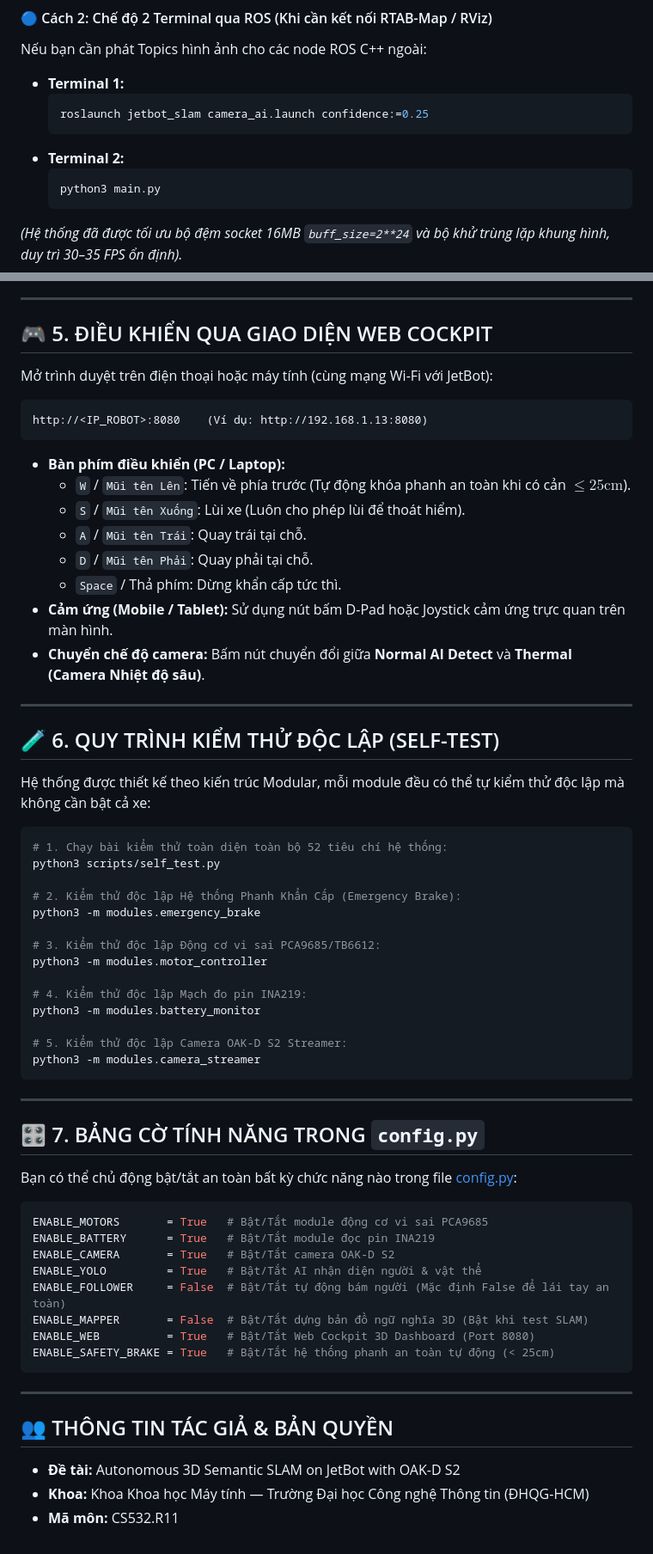
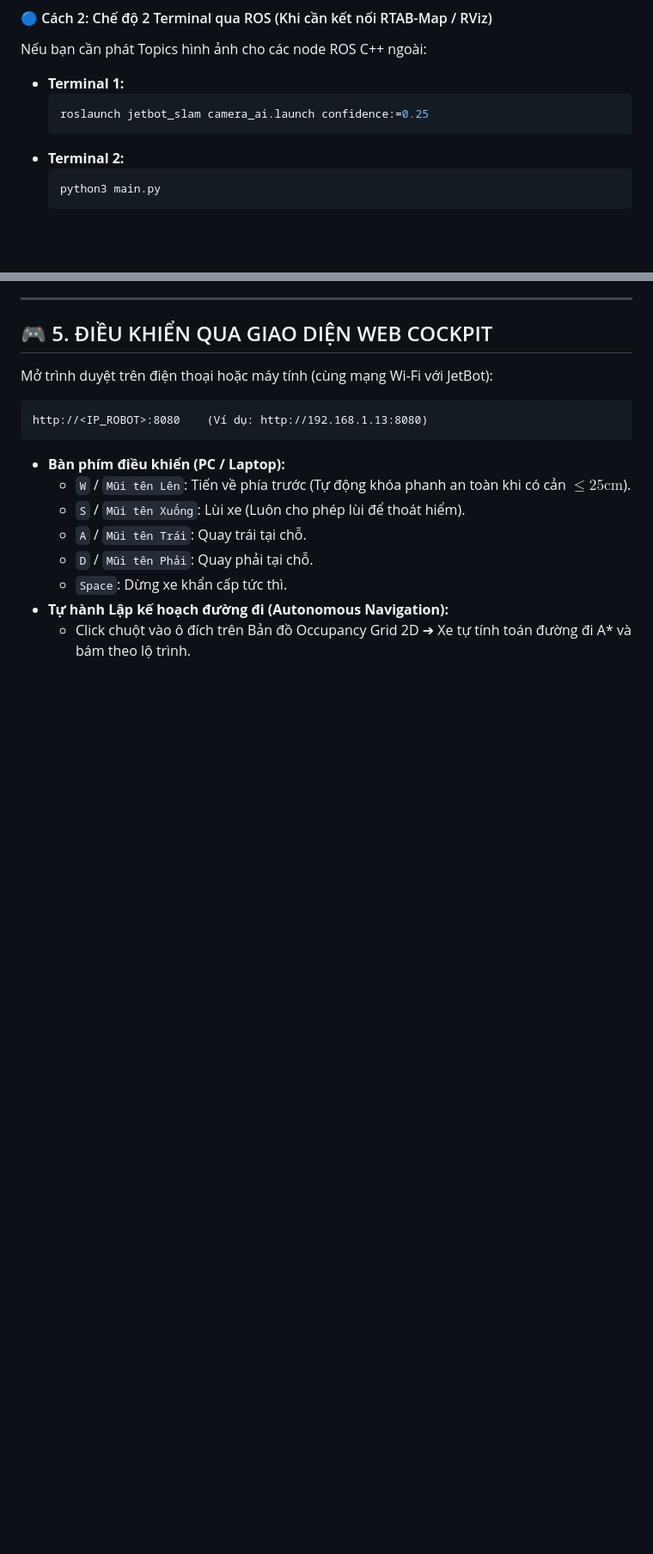
Before and after one commit to trannguyenhaduy/CS532.R11_JetBot_SLAM, a Markdown page: README.md, 2 parts joined by grey strips. Shown at 86% size. Drawn GitHub-style; blank space fills up the shorter version.

````diff
--- a/README.md
+++ b/README.md
@@ -95,7 +105,6 @@ Nếu bạn cần phát Topics hình ảnh cho các node ROS C++ ngoài:
   ```bash
   python3 main.py
   ```
-*(Hệ thống đã được tối ưu bộ đệm socket 16MB `buff_size=2**24` và bộ khử trùng lặp khung hình, duy trì 30–35 FPS ổn định).*
 
 ---
 
@@ -111,53 +120,6 @@ http://<IP_ROBOT>:8080    (Ví dụ: http://192.168.1.13:8080)
   - `S` / `Mũi tên Xuống`: Lùi xe (Luôn cho phép lùi để thoát hiểm).
   - `A` / `Mũi tên Trái`: Quay trái tại chỗ.
   - `D` / `Mũi tên Phải`: Quay phải tại chỗ.
-  - `Space` / Thả phím: Dừng khẩn cấp tức thì.
-* **Cảm ứng (Mobile / Tablet):** Sử dụng nút bấm D-Pad hoặc Joystick cảm ứng trực quan trên màn hình.
-* **Chuyển chế độ camera:** Bấm nút chuyển đổi giữa **Normal AI Detect** và **Thermal (Camera Nhiệt độ sâu)**.
-
----
-
-## 🧪 6. QUY TRÌNH KIỂM THỬ ĐỘC LẬP (SELF-TEST)
-
-Hệ thống được thiết kế theo kiến trúc Modular, mỗi module đều có thể tự kiểm thử độc lập mà không cần bật cả xe:
-
-```bash
-# 1. Chạy bài kiểm thử toàn diện toàn bộ 52 tiêu chí hệ thống:
-python3 scripts/self_test.py
-
-# 2. Kiểm thử độc lập Hệ thống Phanh Khẩn Cấp (Emergency Brake):
-python3 -m modules.emergency_brake
-
-# 3. Kiểm thử độc lập Động cơ vi sai PCA9685/TB6612:
-python3 -m modules.motor_controller
-
-# 4. Kiểm thử độc lập Mạch đo pin INA219:
-python3 -m modules.battery_monitor
-
-# 5. Kiểm thử độc lập Camera OAK-D S2 Streamer:
-python3 -m modules.camera_streamer
-```
-
----
-
-## 🎛️ 7. BẢNG CỜ TÍNH NĂNG TRONG `config.py`
-
-Bạn có thể chủ động bật/tắt an toàn bất kỳ chức năng nào trong file [config.py](config.py):
-
-```python
-ENABLE_MOTORS       = True   # Bật/Tắt module động cơ vi sai PCA9685
-ENABLE_BATTERY      = True   # Bật/Tắt module đọc pin INA219
-ENABLE_CAMERA       = True   # Bật/Tắt camera OAK-D S2
-ENABLE_YOLO         = True   # Bật/Tắt AI nhận diện người & vật thể
-ENABLE_FOLLOWER     = False  # Bật/Tắt tự động bám người (Mặc định False để lái tay an toàn)
-ENABLE_MAPPER       = False  # Bật/Tắt dựng bản đồ ngữ nghĩa 3D (Bật khi test SLAM)
-ENABLE_WEB          = True   # Bật/Tắt Web Cockpit 3D Dashboard (Port 8080)
-ENABLE_SAFETY_BRAKE = True   # Bật/Tắt hệ thống phanh an toàn tự động (< 25cm)
-```
-
----
-
-## 👥 THÔNG TIN TÁC GIẢ & BẢN QUYỀN
-* **Đề tài:** Autonomous 3D Semantic SLAM on JetBot with OAK-D S2
-* **Khoa:** Khoa Khoa học Máy tính — Trường Đại học Công nghệ Thông tin (ĐHQG-HCM)
-* **Mã môn:** CS532.R11
+  - `Space`: Dừng xe khẩn cấp tức thì.
+* **Tự hành Lập kế hoạch đường đi (Autonomous Navigation):**
+  - Click chuột vào ô đích trên Bản đồ Occupancy Grid 2D ➔ Xe tự tính toán đường đi A* và bám theo lộ trình.
````
Also changed, not shown: other parts of README.md (+41 -31 lines), KE_HOACH_THUC_HIEN.md (added, +79 -0 lines).
